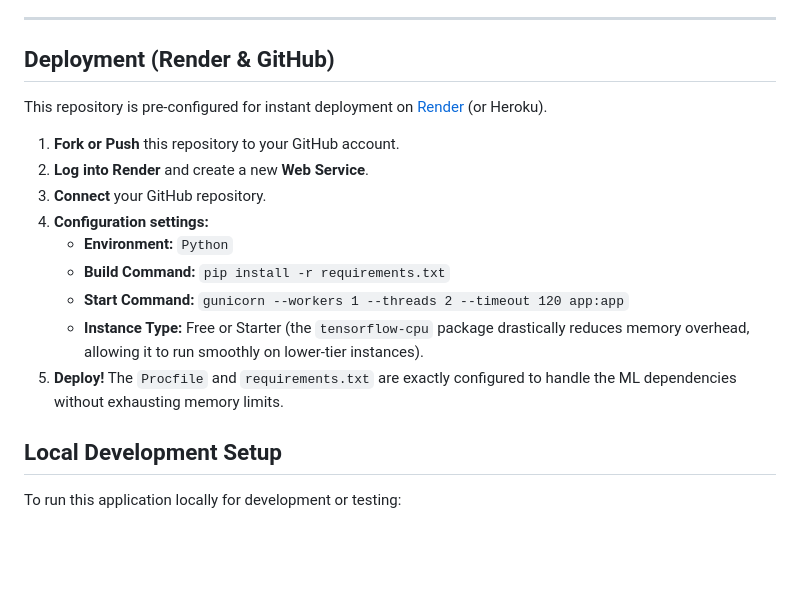
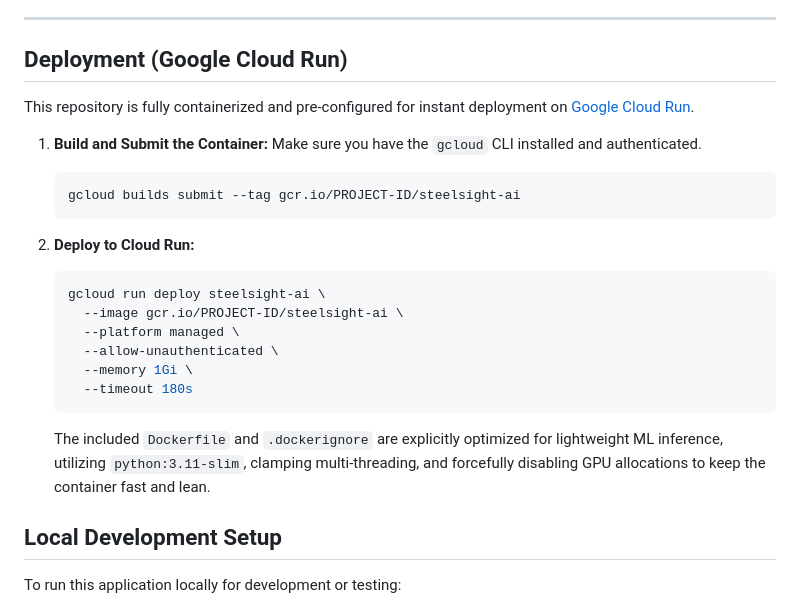
Before and after one commit to ghulammurtaza17/industrial-surface-defect-ai, a Markdown page: README.md, the part around the change. Drawn GitHub-style; blank space fills up the shorter version.

Commit message:
Finalize Google Cloud Run configuration

````diff
--- a/README.md
+++ b/README.md
@@ -17,19 +17,27 @@ SteelSight AI is a premium, production-ready web application for real-time indus
 
 ---
 
-## Deployment (Render & GitHub)
+## Deployment (Google Cloud Run)
 
-This repository is pre-configured for instant deployment on [Render](https://render.com) (or Heroku).
+This repository is fully containerized and pre-configured for instant deployment on [Google Cloud Run](https://cloud.google.com/run).
 
-1. **Fork or Push** this repository to your GitHub account.
-2. **Log into Render** and create a new **Web Service**.
-3. **Connect** your GitHub repository.
-4. **Configuration settings:**
-   - **Environment:** `Python`
-   - **Build Command:** `pip install -r requirements.txt`
-   - **Start Command:** `gunicorn --workers 1 --threads 2 --timeout 120 app:app`
-   - **Instance Type:** Free or Starter (the `tensorflow-cpu` package drastically reduces memory overhead, allowing it to run smoothly on lower-tier instances).
-5. **Deploy!** The `Procfile` and `requirements.txt` are exactly configured to handle the ML dependencies without exhausting memory limits.
+1. **Build and Submit the Container:**
+   Make sure you have the `gcloud` CLI installed and authenticated.
+   ```bash
+   gcloud builds submit --tag gcr.io/PROJECT-ID/steelsight-ai
+   ```
+
+2. **Deploy to Cloud Run:**
+   ```bash
+   gcloud run deploy steelsight-ai \
+     --image gcr.io/PROJECT-ID/steelsight-ai \
+     --platform managed \
+     --allow-unauthenticated \
+     --memory 1Gi \
+     --timeout 180s
+   ```
+
+   The included `Dockerfile` and `.dockerignore` are explicitly optimized for lightweight ML inference, utilizing `python:3.11-slim`, clamping multi-threading, and forcefully disabling GPU allocations to keep the container fast and lean.
 
 ## Local Development Setup
 
````
